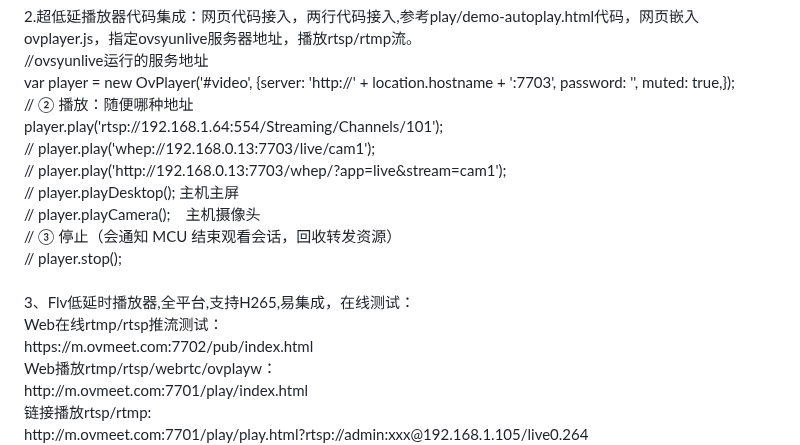
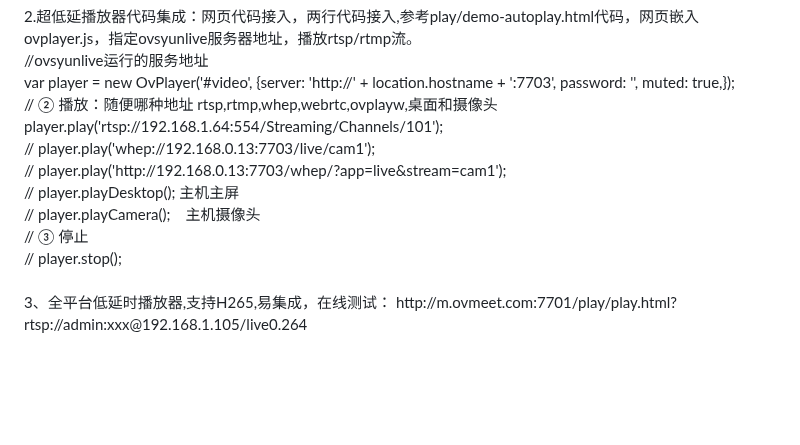
Before and after one commit to ccallcn/ovsyunlive, a Markdown page: README.md, the part around the change. Rendered like a GitHub page; blank space fills up the shorter version.

```diff
--- a/README.md
+++ b/README.md
@@ -36,27 +36,16 @@ webrtc播流地址：webrtc://IP:7703/live/test001
 2.超低延播放器代码集成：网页代码接入，两行代码接入,参考play/demo-autoplay.html代码，网页嵌入ovplayer.js，指定ovsyunlive服务器地址，播放rtsp/rtmp流。<br />
 //ovsyunlive运行的服务地址 <br />
     var player = new OvPlayer('#video', {server: 'http://' + location.hostname + ':7703', password: '', muted: true,});<br />
-    // ② 播放：随便哪种地址<br />
+    // ② 播放：随便哪种地址 rtsp,rtmp,whep,webrtc,ovplayw,桌面和摄像头<br />
     player.play('rtsp://192.168.1.64:554/Streaming/Channels/101');<br />
     // player.play('whep://192.168.0.13:7703/live/cam1');<br />
     // player.play('http://192.168.0.13:7703/whep/?app=live&stream=cam1');<br />
     // player.playDesktop(); 主机主屏<br />
     // player.playCamera();　主机摄像头<br />
-    // ③ 停止（会通知 MCU 结束观看会话，回收转发资源）<br />
+    // ③ 停止 <br />
     // player.stop(); <br />
 <br />
-3、Flv低延时播放器,全平台,支持H265,易集成，在线测试：
-<br />
-Web在线rtmp/rtsp推流测试：
-<br />
-https://m.ovmeet.com:7702/pub/index.html
-<br />
-Web播放rtmp/rtsp/webrtc/ovplayw：
-<br />
-http://m.ovmeet.com:7701/play/index.html
-<br />
-链接播放rtsp/rtmp:
-<br />
+3、全平台低延时播放器,支持H265,易集成，在线测试：
 http://m.ovmeet.com:7701/play/play.html?rtsp://admin:xxx@192.168.1.105/live0.264
 <br />
 <p align="center"><img src="https://github.com/ccallcn/ovsyunlive/raw/master/ovsyunlive13-desk.png" /></p>
```
